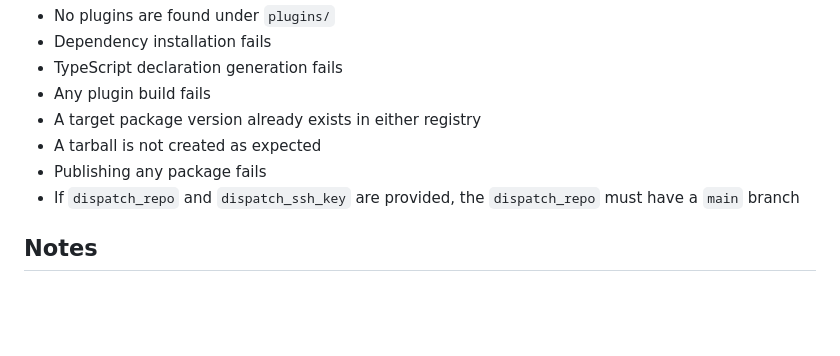
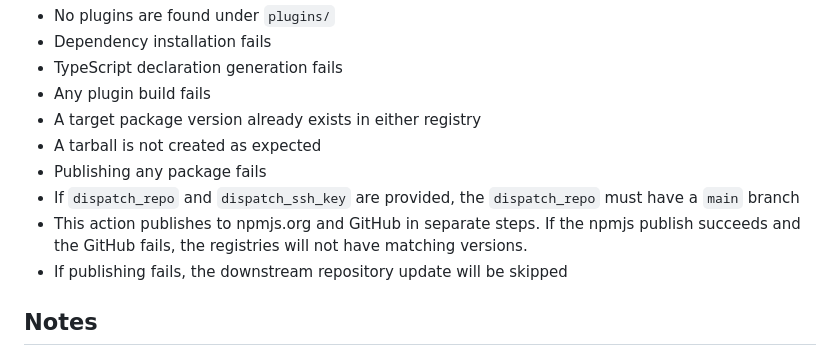
Before and after one commit to bcgov/aps-devops, a Markdown page: publish-backstage-plugins/README.md, the part around the change. GitHub-like rendering; blank space fills up the shorter version.

Commit message:
publish-backstage-plugins: README updates

```diff
--- a/publish-backstage-plugins/README.md
+++ b/publish-backstage-plugins/README.md
@@ -329,6 +329,9 @@ The action will fail if:
 - A tarball is not created as expected
 - Publishing any package fails
 - If `dispatch_repo` and `dispatch_ssh_key` are provided, the `dispatch_repo` must have a `main` branch
+- This action publishes to npmjs.org and GitHub in separate steps. If the npmjs publish succeeds and the GitHub
+  fails, the registries will not have matching versions.
+- If publishing fails, the downstream repository update will be skipped
 
 ## Notes
 
```
